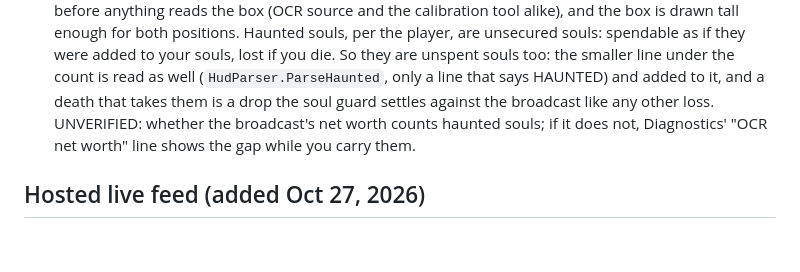
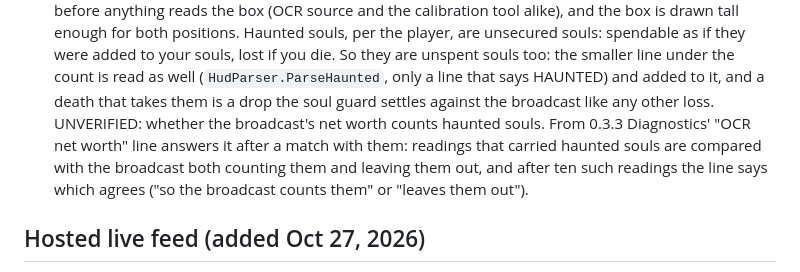
Before and after one commit to sputhuffup-debug/DeadlockScout, a Markdown page: docs/verification/api.md, the part around the change. Rendered like a GitHub page; blank space fills up the shorter version.

```diff
--- a/docs/verification/api.md
+++ b/docs/verification/api.md
@@ -340,8 +340,10 @@ checked against a real match; see "Still open" at the end.
     unsecured souls: spendable as if they were added to your souls, lost if you die. So they are unspent souls too:
     the smaller line under the count is read as well (`HudParser.ParseHaunted`, only a line that says HAUNTED) and
     added to it, and a death that takes them is a drop the soul guard settles against the broadcast like any other
-    loss. UNVERIFIED: whether the broadcast's net worth counts haunted souls; if it does not, Diagnostics' "OCR net
-    worth" line shows the gap while you carry them.
+    loss. UNVERIFIED: whether the broadcast's net worth counts haunted souls. From 0.3.3 Diagnostics' "OCR net worth"
+    line answers it after a match with them: readings that carried haunted souls are compared with the broadcast both
+    counting them and leaving them out, and after ten such readings the line says which agrees ("so the broadcast
+    counts them" or "leaves them out").
 
 ## Hosted live feed (added Oct 27, 2026)
 
```
Also changed, not shown: docs/roadmap.md (+3 -0 lines), docs/verification/checks-0.2.md (+2 -1 lines), docs/screenshots/diagnostics.png, docs/screenshots/main-window.png, docs/screenshots/ocr-calibration.png, docs/screenshots/window-frame.png, 4 other files.
